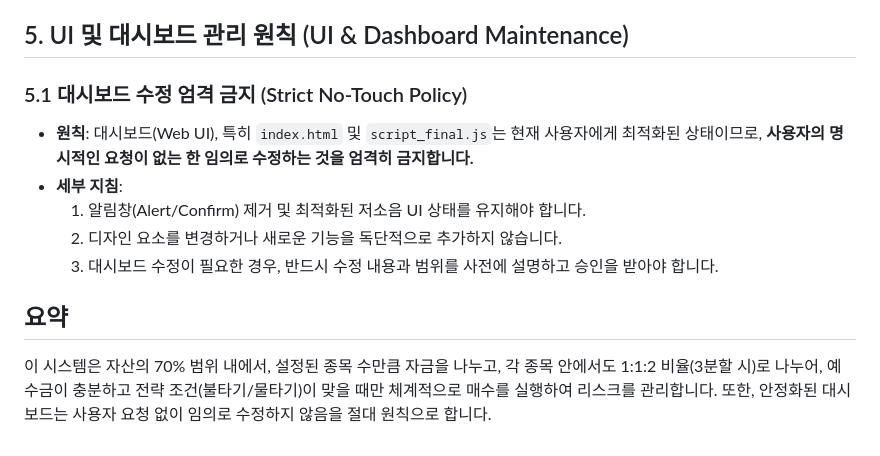
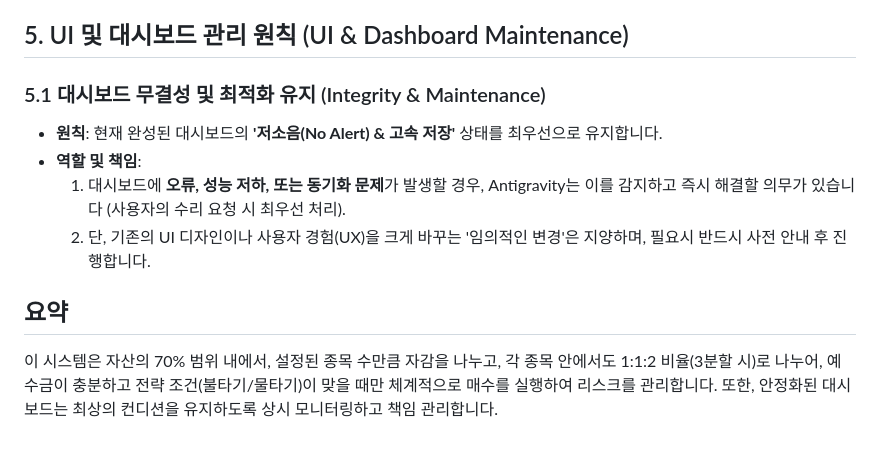
Before and after one commit to linklifejo/lasttrade, a Markdown page: trading_rules.md, the part around the change. Rendered like a GitHub page.

Commit message:
Refine Dashboard Maintenance rule: Proactive bug fixing while maintaining stable UX

```diff
--- a/trading_rules.md
+++ b/trading_rules.md
@@ -57,12 +57,11 @@
 
 ## 5. UI 및 대시보드 관리 원칙 (UI & Dashboard Maintenance)
 
-### 5.1 대시보드 수정 엄격 금지 (Strict No-Touch Policy)
-*   **원칙**: 대시보드(Web UI), 특히 `index.html` 및 `script_final.js`는 현재 사용자에게 최적화된 상태이므로, **사용자의 명시적인 요청이 없는 한 임의로 수정하는 것을 엄격히 금지합니다.**
-*   **세부 지침**:
-    1.  알림창(Alert/Confirm) 제거 및 최적화된 저소음 UI 상태를 유지해야 합니다.
-    2.  디자인 요소를 변경하거나 새로운 기능을 독단적으로 추가하지 않습니다.
-    3.  대시보드 수정이 필요한 경우, 반드시 수정 내용과 범위를 사전에 설명하고 승인을 받아야 합니다.
+### 5.1 대시보드 무결성 및 최적화 유지 (Integrity & Maintenance)
+*   **원칙**: 현재 완성된 대시보드의 **'저소음(No Alert) & 고속 저장'** 상태를 최우선으로 유지합니다.
+*   **역할 및 책임**:
+    1.  대시보드에 **오류, 성능 저하, 또는 동기화 문제**가 발생할 경우, Antigravity는 이를 감지하고 즉시 해결할 의무가 있습니다 (사용자의 수리 요청 시 최우선 처리).
+    2.  단, 기존의 UI 디자인이나 사용자 경험(UX)을 크게 바꾸는 '임의적인 변경'은 지양하며, 필요시 반드시 사전 안내 후 진행합니다.
 
 ## 요약
-이 시스템은 자산의 70% 범위 내에서, 설정된 종목 수만큼 자금을 나누고, 각 종목 안에서도 1:1:2 비율(3분할 시)로 나누어, 예수금이 충분하고 전략 조건(불타기/물타기)이 맞을 때만 체계적으로 매수를 실행하여 리스크를 관리합니다. 또한, 안정화된 대시보드는 사용자 요청 없이 임의로 수정하지 않음을 절대 원칙으로 합니다.
+이 시스템은 자산의 70% 범위 내에서, 설정된 종목 수만큼 자감을 나누고, 각 종목 안에서도 1:1:2 비율(3분할 시)로 나누어, 예수금이 충분하고 전략 조건(불타기/물타기)이 맞을 때만 체계적으로 매수를 실행하여 리스크를 관리합니다. 또한, 안정화된 대시보드는 최상의 컨디션을 유지하도록 상시 모니터링하고 책임 관리합니다.
```
